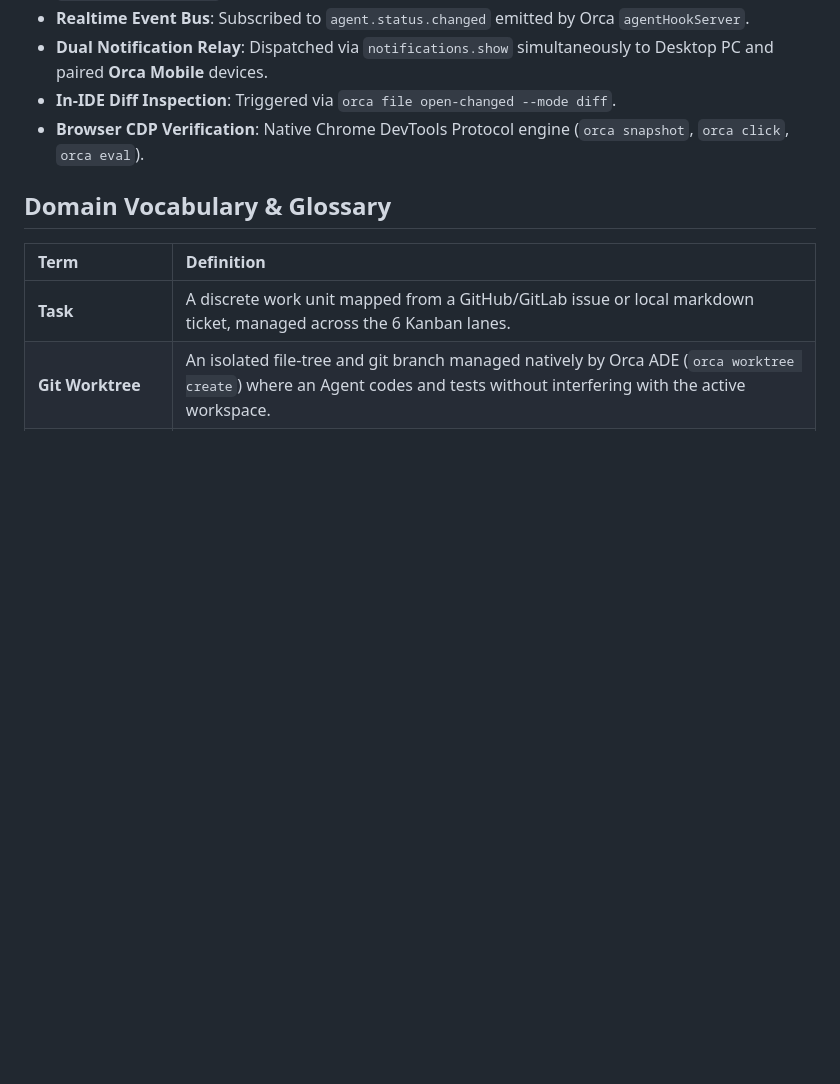
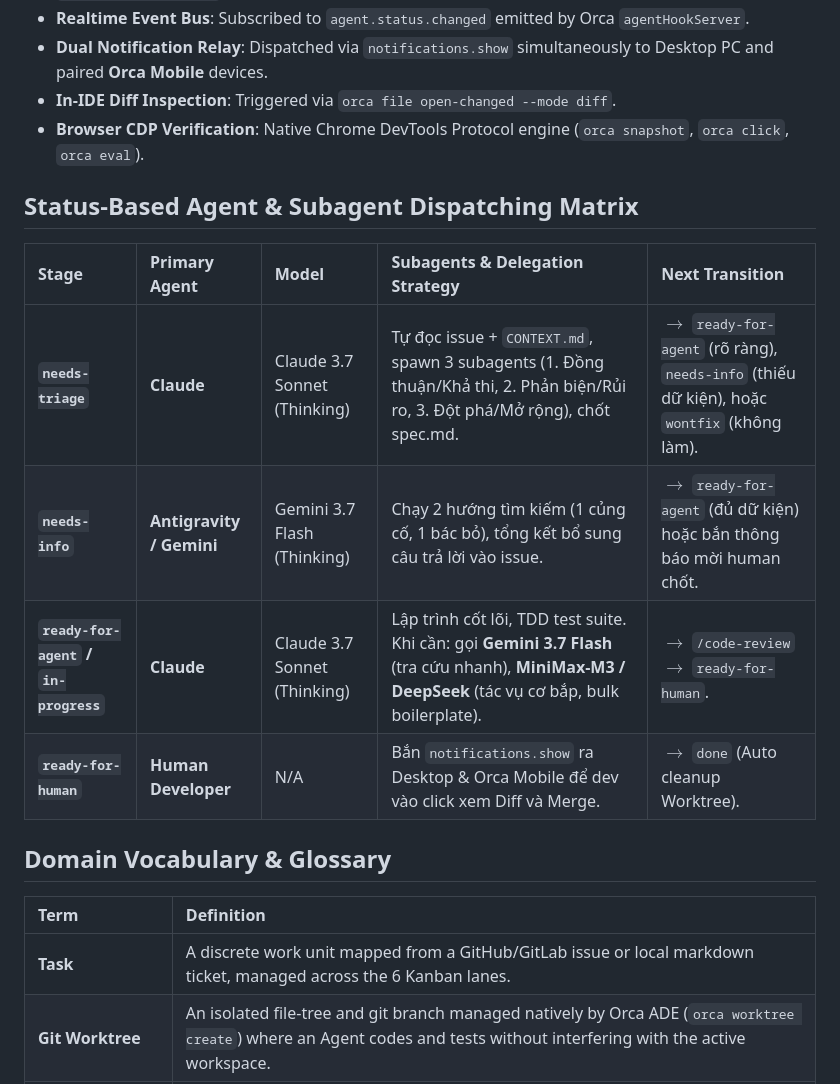
Before and after one commit to minhdevtry/orca-plugin, a Markdown page: CONTEXT.md, the part around the change. Drawn GitHub-style; blank space fills up the shorter version.

```diff
--- a/CONTEXT.md
+++ b/CONTEXT.md
@@ -27,6 +27,15 @@
 - **In-IDE Diff Inspection**: Triggered via `orca file open-changed --mode diff`.
 - **Browser CDP Verification**: Native Chrome DevTools Protocol engine (`orca snapshot`, `orca click`, `orca eval`).
 
+## Status-Based Agent & Subagent Dispatching Matrix
+
+| Stage | Primary Agent | Model | Subagents & Delegation Strategy | Next Transition |
+| :--- | :--- | :--- | :--- | :--- |
+| **`needs-triage`** | **Claude** | Claude 3.7 Sonnet (Thinking) | Tự đọc issue + `CONTEXT.md`, spawn 3 subagents (1. Đồng thuận/Khả thi, 2. Phản biện/Rủi ro, 3. Đột phá/Mở rộng), chốt spec.md. | $\rightarrow$ `ready-for-agent` (rõ ràng), `needs-info` (thiếu dữ kiện), hoặc `wontfix` (không làm). |
+| **`needs-info`** | **Antigravity / Gemini** | Gemini 3.7 Flash (Thinking) | Chạy 2 hướng tìm kiếm (1 củng cố, 1 bác bỏ), tổng kết bổ sung câu trả lời vào issue. | $\rightarrow$ `ready-for-agent` (đủ dữ kiện) hoặc bắn thông báo mời human chốt. |
+| **`ready-for-agent` / `in-progress`** | **Claude** | Claude 3.7 Sonnet (Thinking) | Lập trình cốt lõi, TDD test suite. Khi cần: gọi **Gemini 3.7 Flash** (tra cứu nhanh), **MiniMax-M3 / DeepSeek** (tác vụ cơ bắp, bulk boilerplate). | $\rightarrow$ `/code-review` $\rightarrow$ `ready-for-human`. |
+| **`ready-for-human`** | **Human Developer** | N/A | Bắn `notifications.show` ra Desktop & Orca Mobile để dev vào click xem Diff và Merge. | $\rightarrow$ `done` (Auto cleanup Worktree). |
+
 ## Domain Vocabulary & Glossary
 
 | Term | Definition |
```
Also changed, not shown: docs/adr/0001-autonomous-multi-agent-kanban-architecture.md (+8 -0 lines), note.md (+39 -0 lines).
